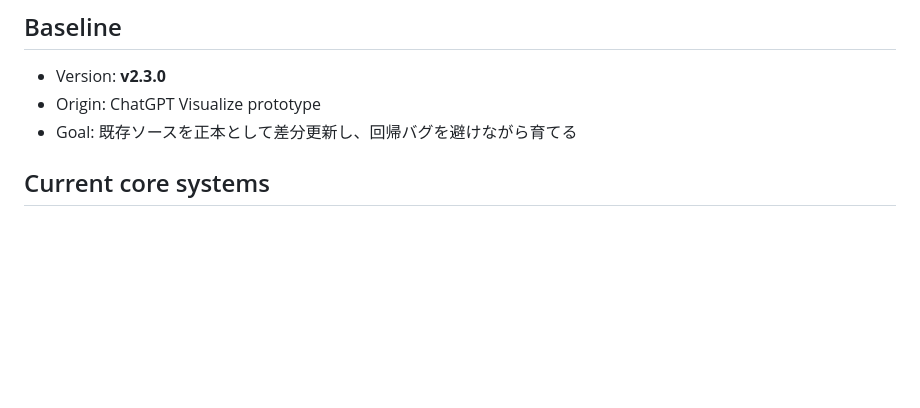
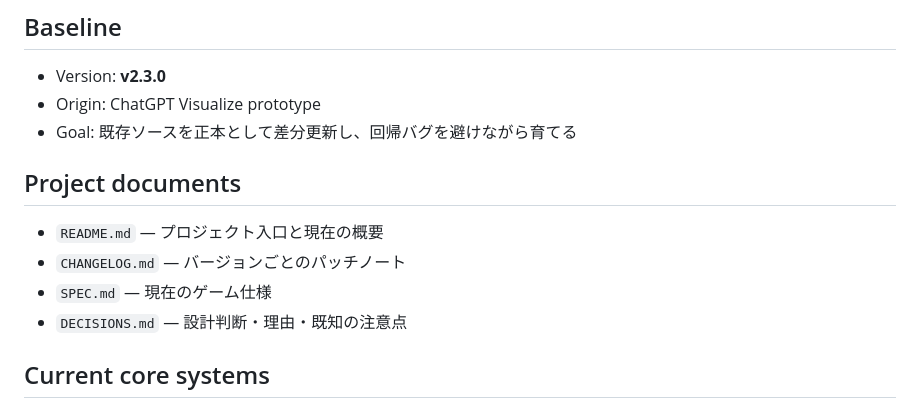
Before and after one commit to aki7630/Poop_Dungeon, a Markdown page: README.md, the part around the change. GitHub-like rendering; blank space fills up the shorter version.

Commit message:
docs: link canonical project documents

```diff
--- a/README.md
+++ b/README.md
@@ -7,6 +7,13 @@
 - Version: **v2.3.0**
 - Origin: ChatGPT Visualize prototype
 - Goal: 既存ソースを正本として差分更新し、回帰バグを避けながら育てる
+
+## Project documents
+
+- `README.md` — プロジェクト入口と現在の概要
+- `CHANGELOG.md` — バージョンごとのパッチノート
+- `SPEC.md` — 現在のゲーム仕様
+- `DECISIONS.md` — 設計判断・理由・既知の注意点
 
 ## Current core systems
 
```
